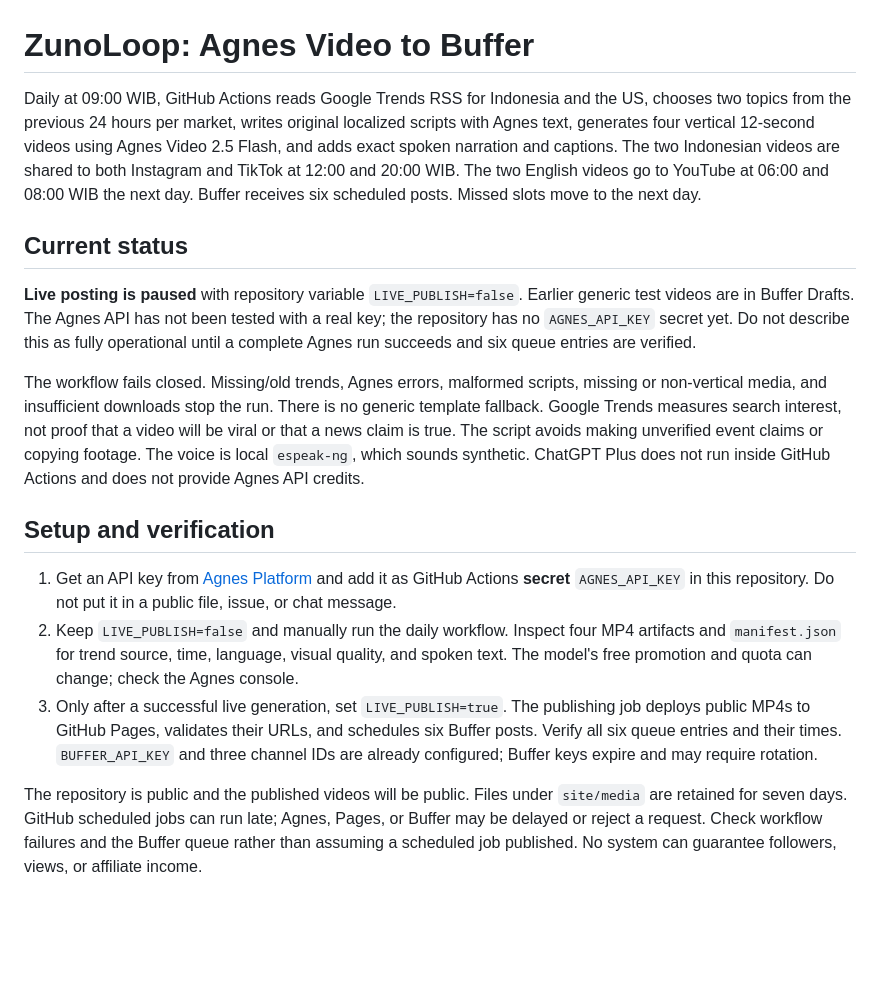
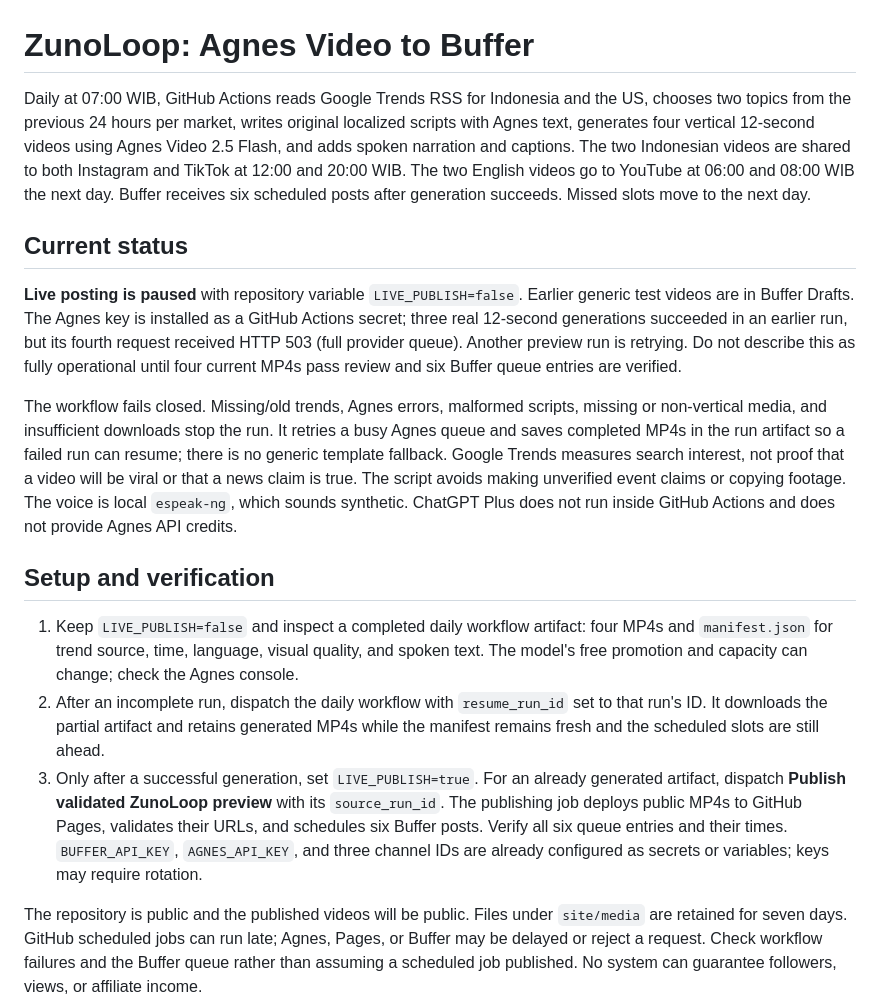
Before and after one commit to syahpurbachtiar-oss/zunoloop-automation, a Markdown page: README.md, the part around the change. Drawn GitHub-style; blank space fills up the shorter version.

Commit message:
Document live preview status and resumable daily workflow

```diff
--- a/README.md
+++ b/README.md
@@ -1,18 +1,18 @@
 # ZunoLoop: Agnes Video to Buffer
 
-Daily at 09:00 WIB, GitHub Actions reads Google Trends RSS for Indonesia and the US, chooses two topics from the previous 24 hours per market, writes original localized scripts with Agnes text, generates four vertical 12-second videos using Agnes Video 2.5 Flash, and adds exact spoken narration and captions. The two Indonesian videos are shared to both Instagram and TikTok at 12:00 and 20:00 WIB. The two English videos go to YouTube at 06:00 and 08:00 WIB the next day. Buffer receives six scheduled posts. Missed slots move to the next day.
+Daily at 07:00 WIB, GitHub Actions reads Google Trends RSS for Indonesia and the US, chooses two topics from the previous 24 hours per market, writes original localized scripts with Agnes text, generates four vertical 12-second videos using Agnes Video 2.5 Flash, and adds spoken narration and captions. The two Indonesian videos are shared to both Instagram and TikTok at 12:00 and 20:00 WIB. The two English videos go to YouTube at 06:00 and 08:00 WIB the next day. Buffer receives six scheduled posts after generation succeeds. Missed slots move to the next day.
 
 ## Current status
 
-**Live posting is paused** with repository variable `LIVE_PUBLISH=false`. Earlier generic test videos are in Buffer Drafts. The Agnes API has not been tested with a real key; the repository has no `AGNES_API_KEY` secret yet. Do not describe this as fully operational until a complete Agnes run succeeds and six queue entries are verified.
+**Live posting is paused** with repository variable `LIVE_PUBLISH=false`. Earlier generic test videos are in Buffer Drafts. The Agnes key is installed as a GitHub Actions secret; three real 12-second generations succeeded in an earlier run, but its fourth request received HTTP 503 (full provider queue). Another preview run is retrying. Do not describe this as fully operational until four current MP4s pass review and six Buffer queue entries are verified.
 
-The workflow fails closed. Missing/old trends, Agnes errors, malformed scripts, missing or non-vertical media, and insufficient downloads stop the run. There is no generic template fallback. Google Trends measures search interest, not proof that a video will be viral or that a news claim is true. The script avoids making unverified event claims or copying footage. The voice is local `espeak-ng`, which sounds synthetic. ChatGPT Plus does not run inside GitHub Actions and does not provide Agnes API credits.
+The workflow fails closed. Missing/old trends, Agnes errors, malformed scripts, missing or non-vertical media, and insufficient downloads stop the run. It retries a busy Agnes queue and saves completed MP4s in the run artifact so a failed run can resume; there is no generic template fallback. Google Trends measures search interest, not proof that a video will be viral or that a news claim is true. The script avoids making unverified event claims or copying footage. The voice is local `espeak-ng`, which sounds synthetic. ChatGPT Plus does not run inside GitHub Actions and does not provide Agnes API credits.
 
 ## Setup and verification
 
-1. Get an API key from [Agnes Platform](https://platform.agnes-ai.com/) and add it as GitHub Actions **secret** `AGNES_API_KEY` in this repository. Do not put it in a public file, issue, or chat message.
-2. Keep `LIVE_PUBLISH=false` and manually run the daily workflow. Inspect four MP4 artifacts and `manifest.json` for trend source, time, language, visual quality, and spoken text. The model's free promotion and quota can change; check the Agnes console.
-3. Only after a successful live generation, set `LIVE_PUBLISH=true`. The publishing job deploys public MP4s to GitHub Pages, validates their URLs, and schedules six Buffer posts. Verify all six queue entries and their times. `BUFFER_API_KEY` and three channel IDs are already configured; Buffer keys expire and may require rotation.
+1. Keep `LIVE_PUBLISH=false` and inspect a completed daily workflow artifact: four MP4s and `manifest.json` for trend source, time, language, visual quality, and spoken text. The model's free promotion and capacity can change; check the Agnes console.
+2. After an incomplete run, dispatch the daily workflow with `resume_run_id` set to that run's ID. It downloads the partial artifact and retains generated MP4s while the manifest remains fresh and the scheduled slots are still ahead.
+3. Only after a successful generation, set `LIVE_PUBLISH=true`. For an already generated artifact, dispatch **Publish validated ZunoLoop preview** with its `source_run_id`. The publishing job deploys public MP4s to GitHub Pages, validates their URLs, and schedules six Buffer posts. Verify all six queue entries and their times. `BUFFER_API_KEY`, `AGNES_API_KEY`, and three channel IDs are already configured as secrets or variables; keys may require rotation.
 
 The repository is public and the published videos will be public. Files under `site/media` are retained for seven days. GitHub scheduled jobs can run late; Agnes, Pages, or Buffer may be delayed or reject a request. Check workflow failures and the Buffer queue rather than assuming a scheduled job published. No system can guarantee followers, views, or affiliate income.
 
```
